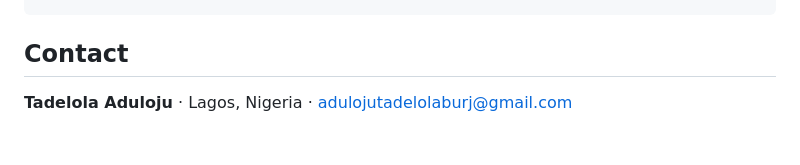
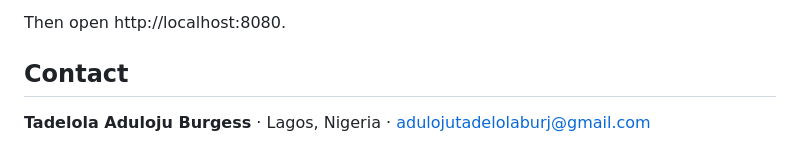
Before and after one commit to burjnx/personal-portfolio, a Markdown page: README.md, the part around one of its changes. Rendered like a GitHub page.

````diff
--- a/README.md
+++ b/README.md
@@ -33,5 +31,7 @@ cd personal-portfolio
 ```
+
+Then open http://localhost:8080.
 
 ## Contact
 
-**Tadelola Aduloju** · Lagos, Nigeria · [adulojutadelolaburj@gmail.com](mailto:adulojutadelolaburj@gmail.com)
+**Tadelola Aduloju Burgess** · Lagos, Nigeria · [adulojutadelolaburj@gmail.com](mailto:adulojutadelolaburj@gmail.com)
````
Also changed, not shown: other parts of README.md (+12 -14 lines), images/portfolio.png (deleted), images/relay-board-card.jpg (added), images/screenshot-mobile.png, images/screenshot.png, 9 other files.
